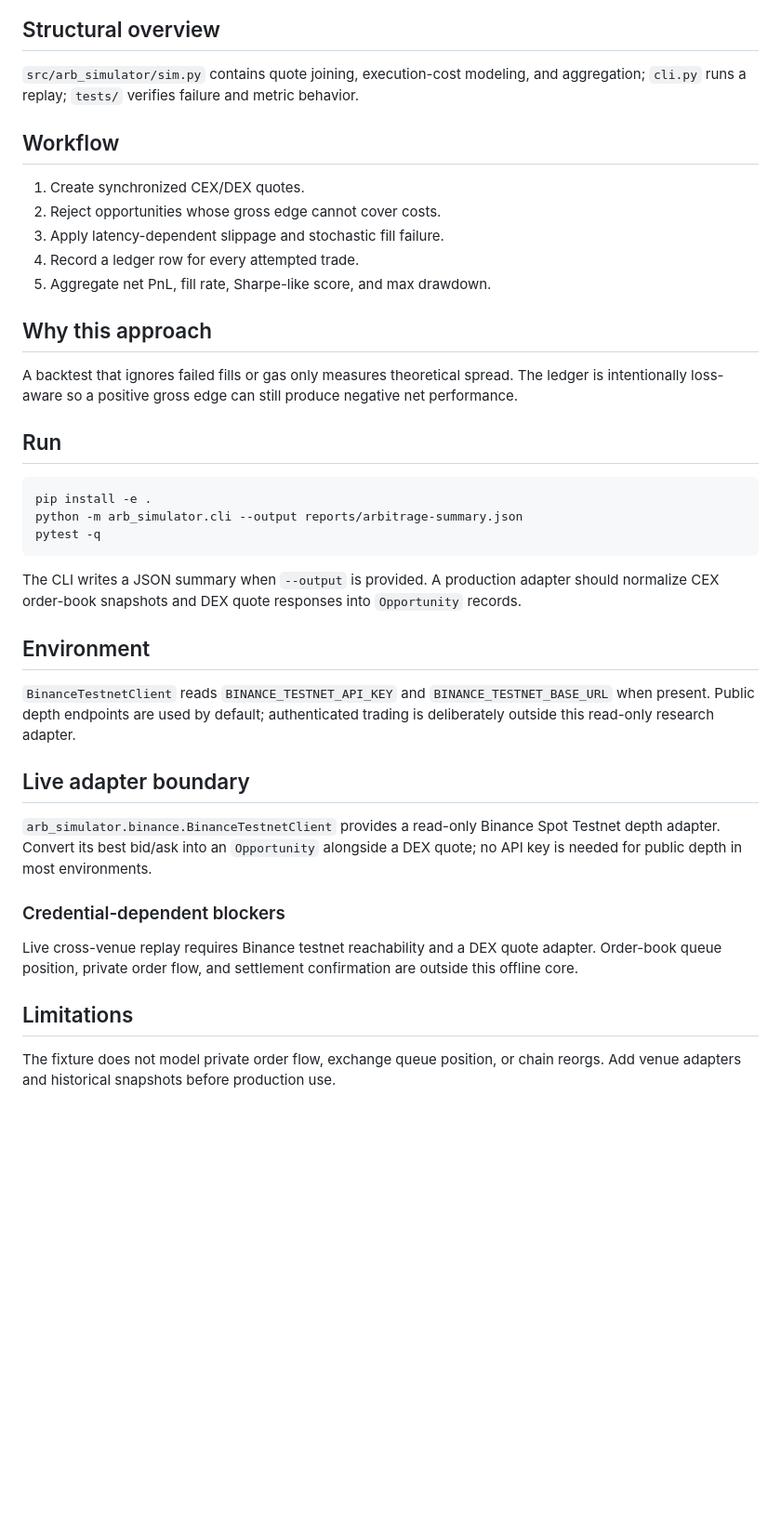
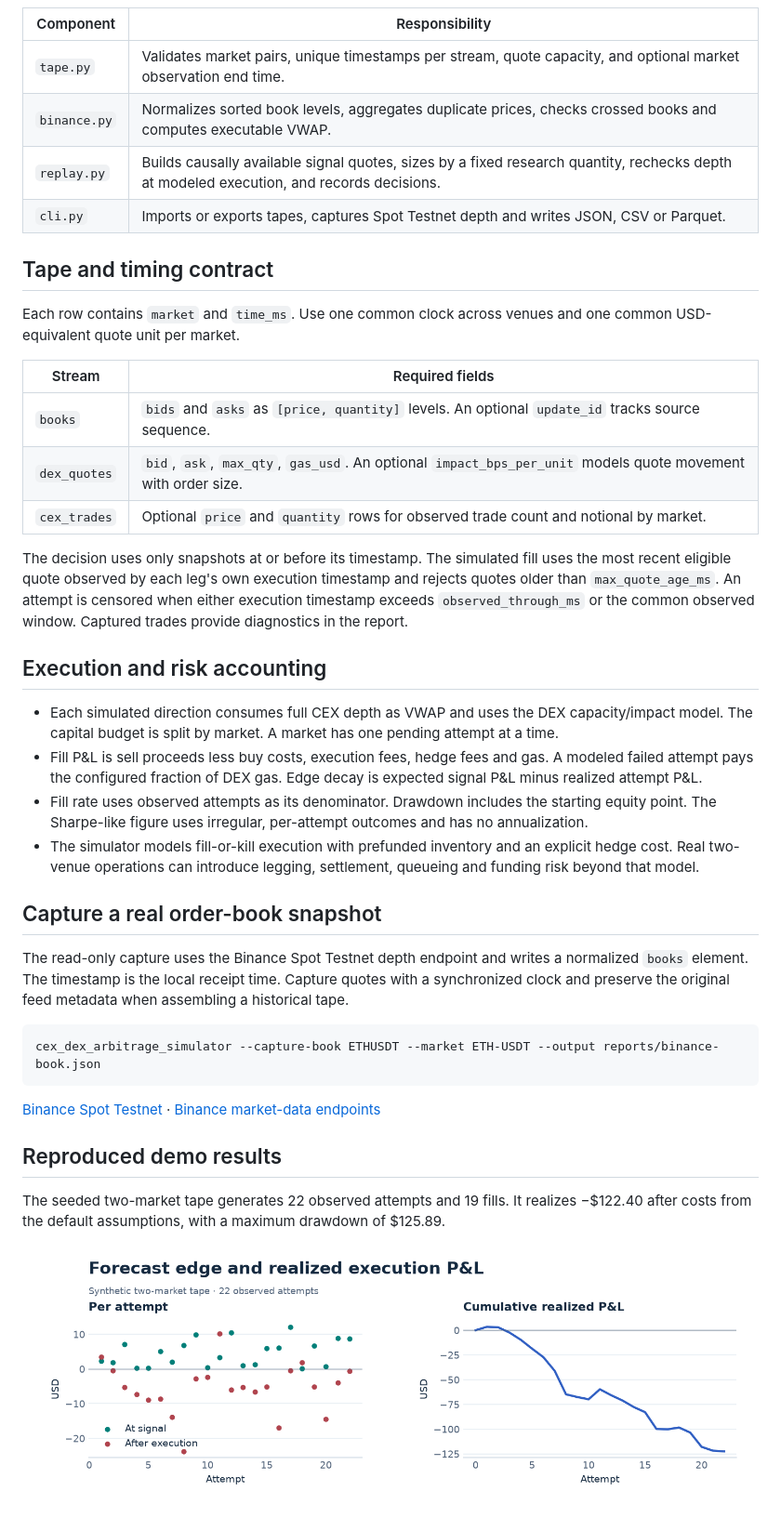
Before and after one commit to Rohinth-S/cex-dex-arbitrage-simulator, a Markdown page: README.md, the part around one of its changes. Shown at 93% size. Rendered like a GitHub page; pictures changed too: docs/demo-results.png (added); blank space fills up the shorter version.

Commit message:
docs: explain research workflows and reproduced results

````diff
--- a/README.md
+++ b/README.md
@@ -14,36 +32,43 @@ flowchart LR
 ```
 
-## Structural overview
-`src/arb_simulator/sim.py` contains quote joining, execution-cost modeling, and aggregation; `cli.py` runs a replay; `tests/` verifies failure and metric behavior.
+| Component | Responsibility |
+|---|---|
+| `tape.py` | Validates market pairs, unique timestamps per stream, quote capacity, and optional market observation end time. |
+| `binance.py` | Normalizes sorted book levels, aggregates duplicate prices, checks crossed books and computes executable VWAP. |
+| `replay.py` | Builds causally available signal quotes, sizes by a fixed research quantity, rechecks depth at modeled execution, and records decisions. |
+| `cli.py` | Imports or exports tapes, captures Spot Testnet depth and writes JSON, CSV or Parquet. |
 
-## Workflow
-1. Create synchronized CEX/DEX quotes.
-2. Reject opportunities whose gross edge cannot cover costs.
-3. Apply latency-dependent slippage and stochastic fill failure.
-4. Record a ledger row for every attempted trade.
-5. Aggregate net PnL, fill rate, Sharpe-like score, and max drawdown.
+## Tape and timing contract
 
-## Why this approach
-A backtest that ignores failed fills or gas only measures theoretical spread. The ledger is intentionally loss-aware so a positive gross edge can still produce negative net performance.
+Each row contains `market` and `time_ms`. Use one common clock across venues and one common USD-equivalent quote unit per market.
 
-## Run
+| Stream | Required fields |
+|---|---|
+| `books` | `bids` and `asks` as `[price, quantity]` levels. An optional `update_id` tracks source sequence. |
+| `dex_quotes` | `bid`, `ask`, `max_qty`, `gas_usd`. An optional `impact_bps_per_unit` models quote movement with order size. |
+| `cex_trades` | Optional `price` and `quantity` rows for observed trade count and notional by market. |
+
+The decision uses only snapshots at or before its timestamp. The simulated fill uses the most recent eligible quote observed by each leg's own execution timestamp and rejects quotes older than `max_quote_age_ms`. An attempt is censored when either execution timestamp exceeds `observed_through_ms` or the common observed window. Captured trades provide diagnostics in the report.
+
+## Execution and risk accounting
+
+- Each simulated direction consumes full CEX depth as VWAP and uses the DEX capacity/impact model. The capital budget is split by market. A market has one pending attempt at a time.
+- Fill P&L is sell proceeds less buy costs, execution fees, hedge fees and gas. A modeled failed attempt pays the configured fraction of DEX gas. Edge decay is expected signal P&L minus realized attempt P&L.
+- Fill rate uses observed attempts as its denominator. Drawdown includes the starting equity point. The Sharpe-like figure uses irregular, per-attempt outcomes and has no annualization.
+- The simulator models fill-or-kill execution with prefunded inventory and an explicit hedge cost. Real two-venue operations can introduce legging, settlement, queueing and funding risk beyond that model.
+
+## Capture a real order-book snapshot
+
+The read-only capture uses the Binance Spot Testnet depth endpoint and writes a normalized `books` element. The timestamp is the local receipt time. Capture quotes with a synchronized clock and preserve the original feed metadata when assembling a historical tape.
+
 ```bash
-pip install -e .
-python -m arb_simulator.cli --output reports/arbitrage-summary.json
-pytest -q
+cex_dex_arbitrage_simulator --capture-book ETHUSDT --market ETH-USDT --output reports/binance-book.json
 ```
 
-The CLI writes a JSON summary when `--output` is provided. A production adapter should normalize CEX order-book snapshots and DEX quote responses into `Opportunity` records.
+[Binance Spot Testnet](https://testnet.binance.vision/) · [Binance market-data endpoints](https://developers.binance.com/docs/binance-spot-api-docs/rest-api/market-data-endpoints)
 
-## Environment
+## Reproduced demo results
 
-`BinanceTestnetClient` reads `BINANCE_TESTNET_API_KEY` and `BINANCE_TESTNET_BASE_URL` when present. Public depth endpoints are used by default; authenticated trading is deliberately outside this read-only research adapter.
+The seeded two-market tape generates 22 observed attempts and 19 fills. It realizes −$122.40 after costs from the default assumptions, with a maximum drawdown of $125.89.
 
-## Live adapter boundary
-`arb_simulator.binance.BinanceTestnetClient` provides a read-only Binance Spot Testnet depth adapter. Convert its best bid/ask into an `Opportunity` alongside a DEX quote; no API key is needed for public depth in most environments.
-
-### Credential-dependent blockers
-Live cross-venue replay requires Binance testnet reachability and a DEX quote adapter. Order-book queue position, private order flow, and settlement confirmation are outside this offline core.
-
-## Limitations
-The fixture does not model private order flow, exchange queue position, or chain reorgs. Add venue adapters and historical snapshots before production use.
+![Synthetic signal P&L, realized P&L and cumulative execution curve](docs/demo-results.png)
````
Also changed, not shown: other parts of README.md (+26 -8 lines).
